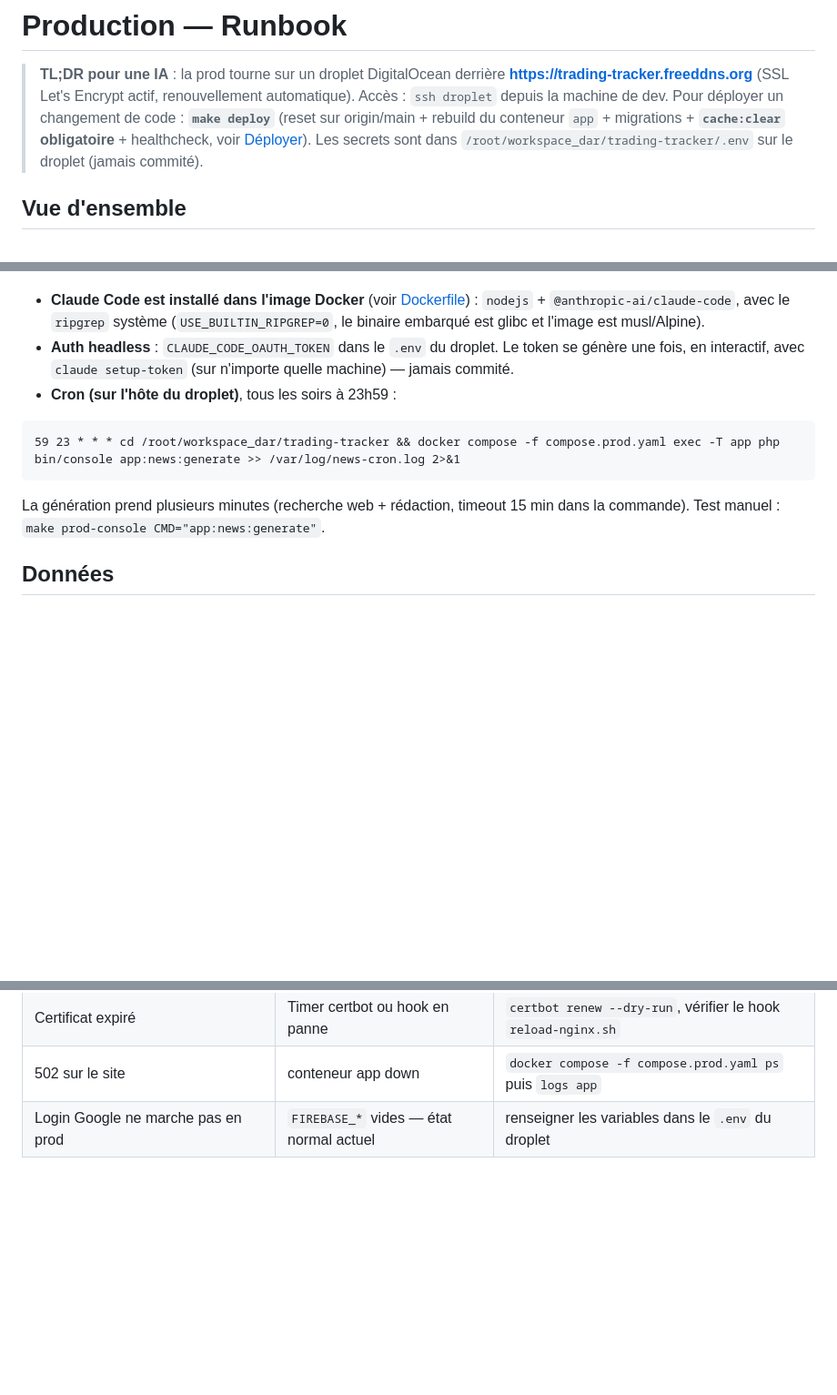
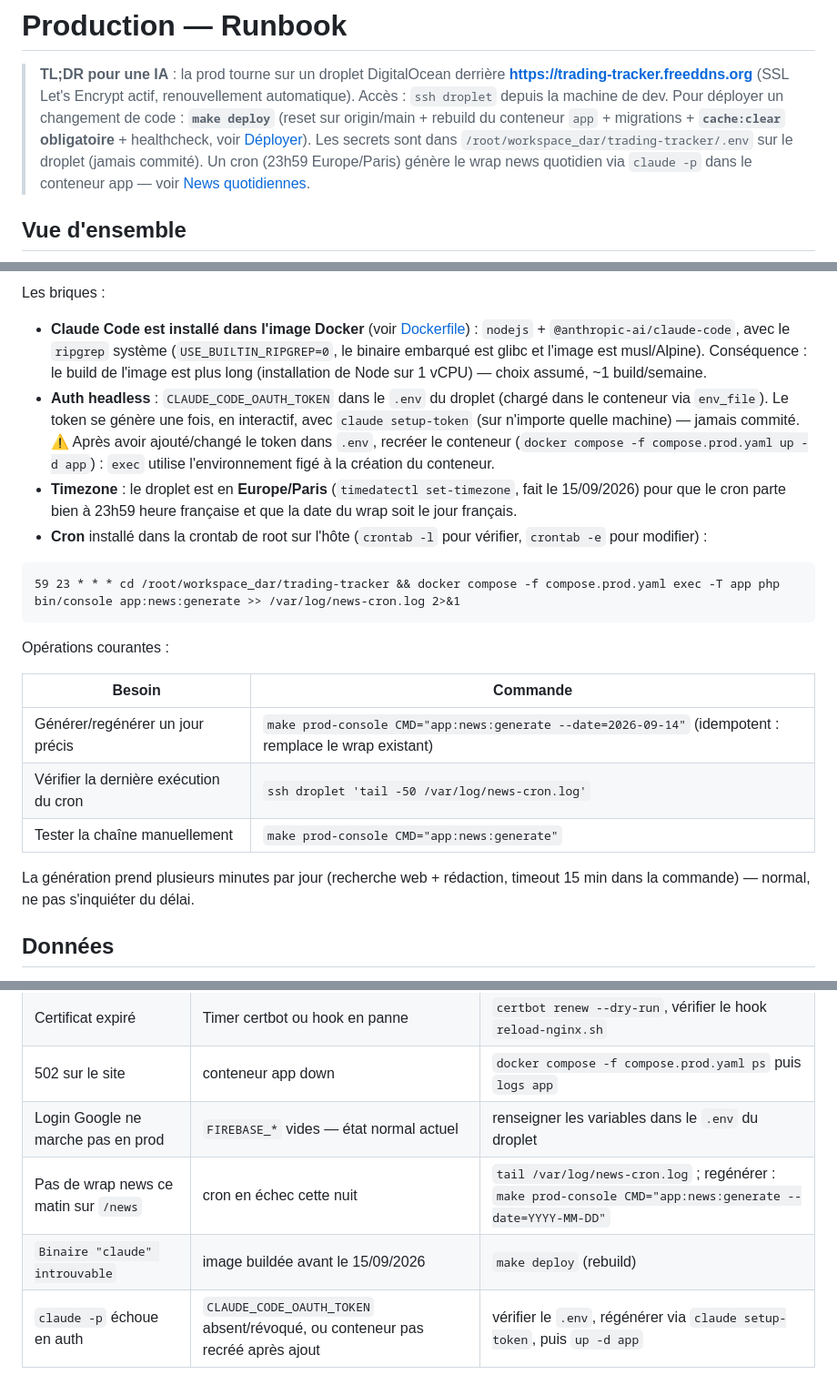
Before and after one commit to kiady66/trading_tracker, a Markdown page: docs/PRODUCTION.md, 3 parts joined by grey strips. Shown at 91% size. Drawn GitHub-style; blank space fills up the shorter version.

Commit message:
docs(news): documentation complète du cron news quotidien
- PRODUCTION.md : diagramme de séquence du cron 23h59 Europe/Paris,
  briques (Claude Code dans l'image, token headless, timezone du droplet),
  opérations courantes (--date, logs, test manuel), 3 entrées de dépannage
- CLAUDE.md : commande de regénération d'un wrap en prod

Co-Authored-By: Claude Fable 5 <noreply@anthropic.com>

````diff
--- a/docs/PRODUCTION.md
+++ b/docs/PRODUCTION.md
@@ -7,6 +7,8 @@
 > conteneur `app` + migrations + **`cache:clear` obligatoire** + healthcheck,
 > voir [Déployer](#déployer-un-changement)). Les secrets sont dans
 > `/root/workspace_dar/trading-tracker/.env` sur le droplet (jamais commité).
+> Un cron (23h59 Europe/Paris) génère le wrap news quotidien via `claude -p`
+> dans le conteneur app — voir [News quotidiennes](#news-quotidiennes-cron).
 
 ## Vue d'ensemble
 
@@ -190,19 +211,36 @@ l'enregistre dans l'entité `DailyNews` (page `/news`).
+Les briques :
 
 - **Claude Code est installé dans l'image Docker** (voir
   [Dockerfile](../Dockerfile)) : `nodejs` + `@anthropic-ai/claude-code`, avec le
   `ripgrep` système (`USE_BUILTIN_RIPGREP=0`, le binaire embarqué est glibc et
-  l'image est musl/Alpine).
-- **Auth headless** : `CLAUDE_CODE_OAUTH_TOKEN` dans le `.env` du droplet. Le
-  token se génère une fois, en interactif, avec `claude setup-token` (sur
-  n'importe quelle machine) — jamais commité.
-- **Cron (sur l'hôte du droplet)**, tous les soirs à 23h59 :
+  l'image est musl/Alpine). Conséquence : le build de l'image est plus long
+  (installation de Node sur 1 vCPU) — choix assumé, ~1 build/semaine.
+- **Auth headless** : `CLAUDE_CODE_OAUTH_TOKEN` dans le `.env` du droplet
+  (chargé dans le conteneur via `env_file`). Le token se génère une fois, en
+  interactif, avec `claude setup-token` (sur n'importe quelle machine) — jamais
+  commité. ⚠ Après avoir ajouté/changé le token dans `.env`, recréer le
+  conteneur (`docker compose -f compose.prod.yaml up -d app`) : `exec` utilise
+  l'environnement figé à la création du conteneur.
+- **Timezone** : le droplet est en **Europe/Paris** (`timedatectl
+  set-timezone`, fait le 15/09/2026) pour que le cron parte bien à 23h59 heure
+  française et que la date du wrap soit le jour français.
+- **Cron** installé dans la crontab de root sur l'hôte (`crontab -l` pour
+  vérifier, `crontab -e` pour modifier) :
 
 ```cron
 59 23 * * * cd /root/workspace_dar/trading-tracker && docker compose -f compose.prod.yaml exec -T app php bin/console app:news:generate >> /var/log/news-cron.log 2>&1
 ```
 
-La génération prend plusieurs minutes (recherche web + rédaction, timeout
-15 min dans la commande). Test manuel : `make prod-console CMD="app:news:generate"`.
+Opérations courantes :
+
+| Besoin | Commande |
+|---|---|
+| Générer/regénérer un jour précis | `make prod-console CMD="app:news:generate --date=2026-09-14"` (idempotent : remplace le wrap existant) |
+| Vérifier la dernière exécution du cron | `ssh droplet 'tail -50 /var/log/news-cron.log'` |
+| Tester la chaîne manuellement | `make prod-console CMD="app:news:generate"` |
+
+La génération prend plusieurs minutes par jour (recherche web + rédaction,
+timeout 15 min dans la commande) — normal, ne pas s'inquiéter du délai.
 
 ## Données
 
@@ -234,3 +272,6 @@ La génération prend plusieurs minutes (recherche web + rédaction, timeout
 | Certificat expiré | Timer certbot ou hook en panne | `certbot renew --dry-run`, vérifier le hook `reload-nginx.sh` |
 | 502 sur le site | conteneur app down | `docker compose -f compose.prod.yaml ps` puis `logs app` |
 | Login Google ne marche pas en prod | `FIREBASE_*` vides — état normal actuel | renseigner les variables dans le `.env` du droplet |
+| Pas de wrap news ce matin sur `/news` | cron en échec cette nuit | `tail /var/log/news-cron.log` ; regénérer : `make prod-console CMD="app:news:generate --date=YYYY-MM-DD"` |
+| `Binaire "claude" introuvable` | image buildée avant le 15/09/2026 | `make deploy` (rebuild) |
+| `claude -p` échoue en auth | `CLAUDE_CODE_OAUTH_TOKEN` absent/révoqué, ou conteneur pas recréé après ajout | vérifier le `.env`, régénérer via `claude setup-token`, puis `up -d app` |
````
Also changed, not shown: other parts of docs/PRODUCTION.md (+20 -1 lines), CLAUDE.md (+4 -0 lines).
